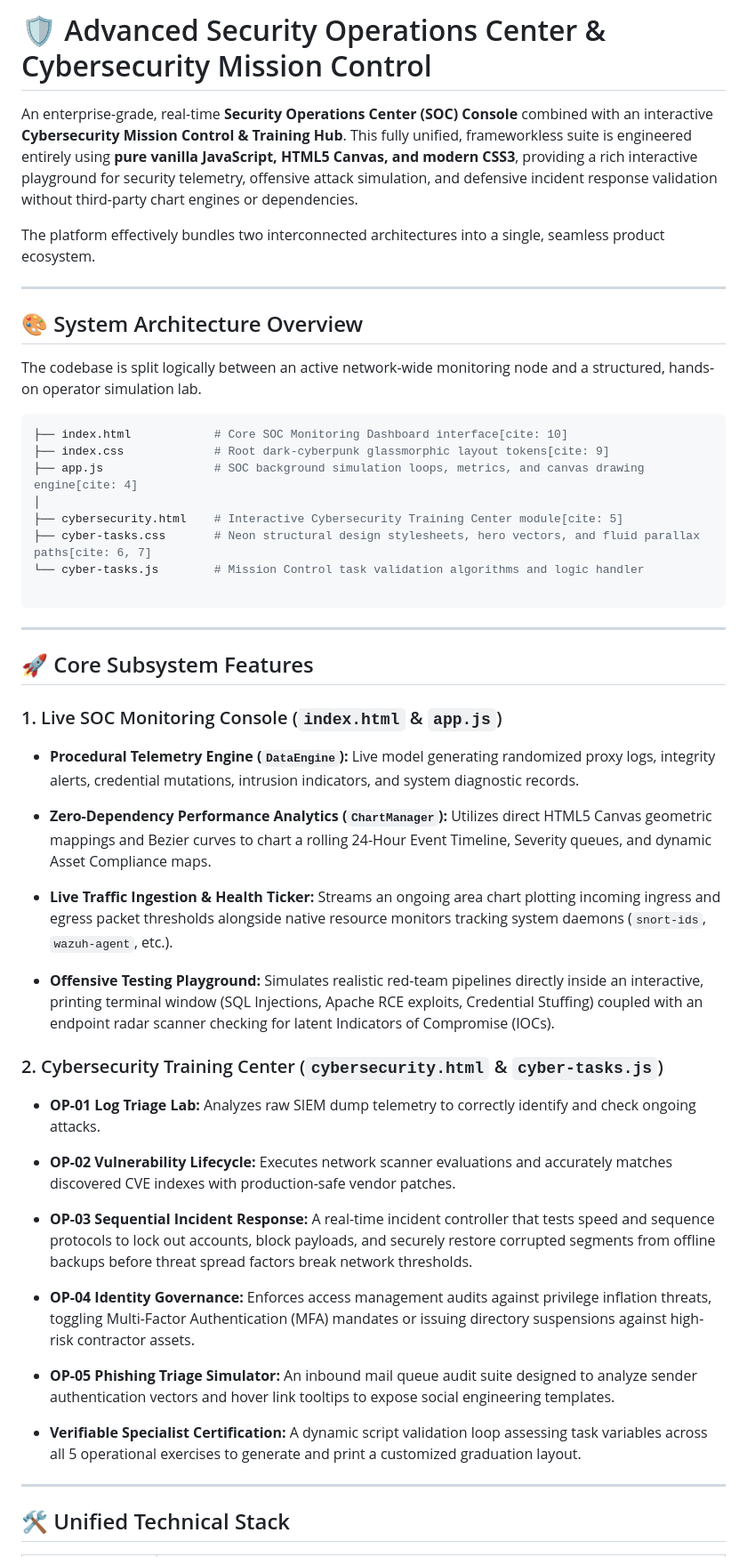
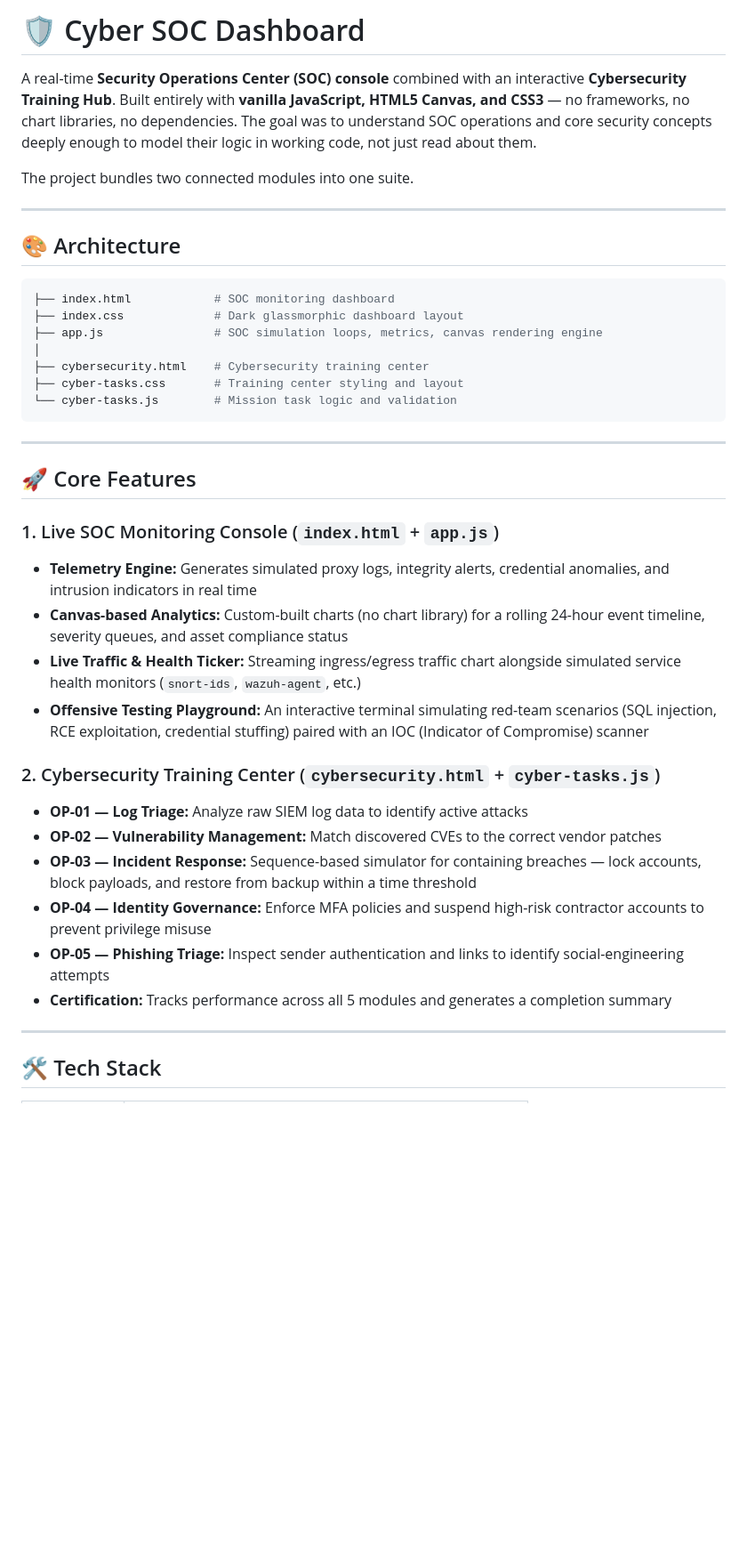
Before and after one commit to jatinshah480-netizen/cyber-soc-dashboard, a Markdown page: README.md, the part around one of its changes. Shown at 89% size. Drawn GitHub-style; blank space fills up the shorter version.

````diff
--- a/README.md
+++ b/README.md
@@ -1,67 +1,44 @@
-# 🛡️ Advanced Security Operations Center & Cybersecurity Mission Control
+# 🛡️ Cyber SOC Dashboard
 
-An enterprise-grade, real-time **Security Operations Center (SOC) Console** combined with an interactive **Cybersecurity Mission Control & Training Hub**. This fully unified, frameworkless suite is engineered entirely using **pure vanilla JavaScript, HTML5 Canvas, and modern CSS3**, providing a rich interactive playground for security telemetry, offensive attack simulation, and defensive incident response validation without third-party chart engines or dependencies.
+A real-time **Security Operations Center (SOC) console** combined with an interactive **Cybersecurity Training Hub**. Built entirely with **vanilla JavaScript, HTML5 Canvas, and CSS3** — no frameworks, no chart libraries, no dependencies. The goal was to understand SOC operations and core security concepts deeply enough to model their logic in working code, not just read about them.
 
-The platform effectively bundles two interconnected architectures into a single, seamless product ecosystem.
+The project bundles two connected modules into one suite.
 
 ---
 
-## 🎨 System Architecture Overview
-
-The codebase is split logically between an active network-wide monitoring node and a structured, hands-on operator simulation lab.
+## 🎨 Architecture
 
 ```bash
-├── index.html            # Core SOC Monitoring Dashboard interface[cite: 10]
-├── index.css             # Root dark-cyberpunk glassmorphic layout tokens[cite: 9]
-├── app.js                # SOC background simulation loops, metrics, and canvas drawing engine[cite: 4]
+├── index.html            # SOC monitoring dashboard
+├── index.css             # Dark glassmorphic dashboard layout
+├── app.js                # SOC simulation loops, metrics, canvas rendering engine
 │
-├── cybersecurity.html    # Interactive Cybersecurity Training Center module[cite: 5]
-├── cyber-tasks.css       # Neon structural design stylesheets, hero vectors, and fluid parallax paths[cite: 6, 7]
-└── cyber-tasks.js        # Mission Control task validation algorithms and logic handler
-
+├── cybersecurity.html    # Cybersecurity training center
+├── cyber-tasks.css       # Training center styling and layout
+└── cyber-tasks.js        # Mission task logic and validation
 ```
 
 ---
 
-## 🚀 Core Subsystem Features
+## 🚀 Core Features
 
-### 1. Live SOC Monitoring Console (`index.html` & `app.js`)
+### 1. Live SOC Monitoring Console (`index.html` + `app.js`)
 
-* **Procedural Telemetry Engine (`DataEngine`):** Live model generating randomized proxy logs, integrity alerts, credential mutations, intrusion indicators, and system diagnostic records.
+- **Telemetry Engine:** Generates simulated proxy logs, integrity alerts, credential anomalies, and intrusion indicators in real time
+- **Canvas-based Analytics:** Custom-built charts (no chart library) for a rolling 24-hour event timeline, severity queues, and asset compliance status
+- **Live Traffic & Health Ticker:** Streaming ingress/egress traffic chart alongside simulated service health monitors (`snort-ids`, `wazuh-agent`, etc.)
+- **Offensive Testing Playground:** An interactive terminal simulating red-team scenarios (SQL injection, RCE exploitation, credential stuffing) paired with an IOC (Indicator of Compromise) scanner
 
+### 2. Cybersecurity Training Center (`cybersecurity.html` + `cyber-tasks.js`)
 
-* **Zero-Dependency Performance Analytics (`ChartManager`):** Utilizes direct HTML5 Canvas geometric mappings and Bezier curves to chart a rolling 24-Hour Event Timeline, Severity queues, and dynamic Asset Compliance maps.
-
-
-* **Live Traffic Ingestion & Health Ticker:** Streams an ongoing area chart plotting incoming ingress and egress packet thresholds alongside native resource monitors tracking system daemons (`snort-ids`, `wazuh-agent`, etc.).
-
-
-* **Offensive Testing Playground:** Simulates realistic red-team pipelines directly inside an interactive, printing terminal window (SQL Injections, Apache RCE exploits, Credential Stuffing) coupled with an endpoint radar scanner checking for latent Indicators of Compromise (IOCs).
-
-
-
-### 2. Cybersecurity Training Center (`cybersecurity.html` & `cyber-tasks.js`)
-
-* **OP-01 Log Triage Lab:** Analyzes raw SIEM dump telemetry to correctly identify and check ongoing attacks.
-
-
-* **OP-02 Vulnerability Lifecycle:** Executes network scanner evaluations and accurately matches discovered CVE indexes with production-safe vendor patches.
-
-
-* **OP-03 Sequential Incident Response:** A real-time incident controller that tests speed and sequence protocols to lock out accounts, block payloads, and securely restore corrupted segments from offline backups before threat spread factors break network thresholds.
-
-
-* **OP-04 Identity Governance:** Enforces access management audits against privilege inflation threats, toggling Multi-Factor Authentication (MFA) mandates or issuing directory suspensions against high-risk contractor assets.
-
-
-* **OP-05 Phishing Triage Simulator:** An inbound mail queue audit suite designed to analyze sender authentication vectors and hover link tooltips to expose social engineering templates.
-
-
-* **Verifiable Specialist Certification:** A dynamic script validation loop assessing task variables across all 5 operational exercises to generate and print a customized graduation layout.
-
-
+- **OP-01 — Log Triage:** Analyze raw SIEM log data to identify active attacks
+- **OP-02 — Vulnerability Management:** Match discovered CVEs to the correct vendor patches
+- **OP-03 — Incident Response:** Sequence-based simulator for containing breaches — lock accounts, block payloads, and restore from backup within a time threshold
+- **OP-04 — Identity Governance:** Enforce MFA policies and suspend high-risk contractor accounts to prevent privilege misuse
+- **OP-05 — Phishing Triage:** Inspect sender authentication and links to identify social-engineering attempts
+- **Certification:** Tracks performance across all 5 modules and generates a completion summary
 
 ---
 
-## 🛠️ Unified Technical Stack
+## 🛠️ Tech Stack
 
````
Also changed, not shown: other parts of README.md (+25 -50 lines).
